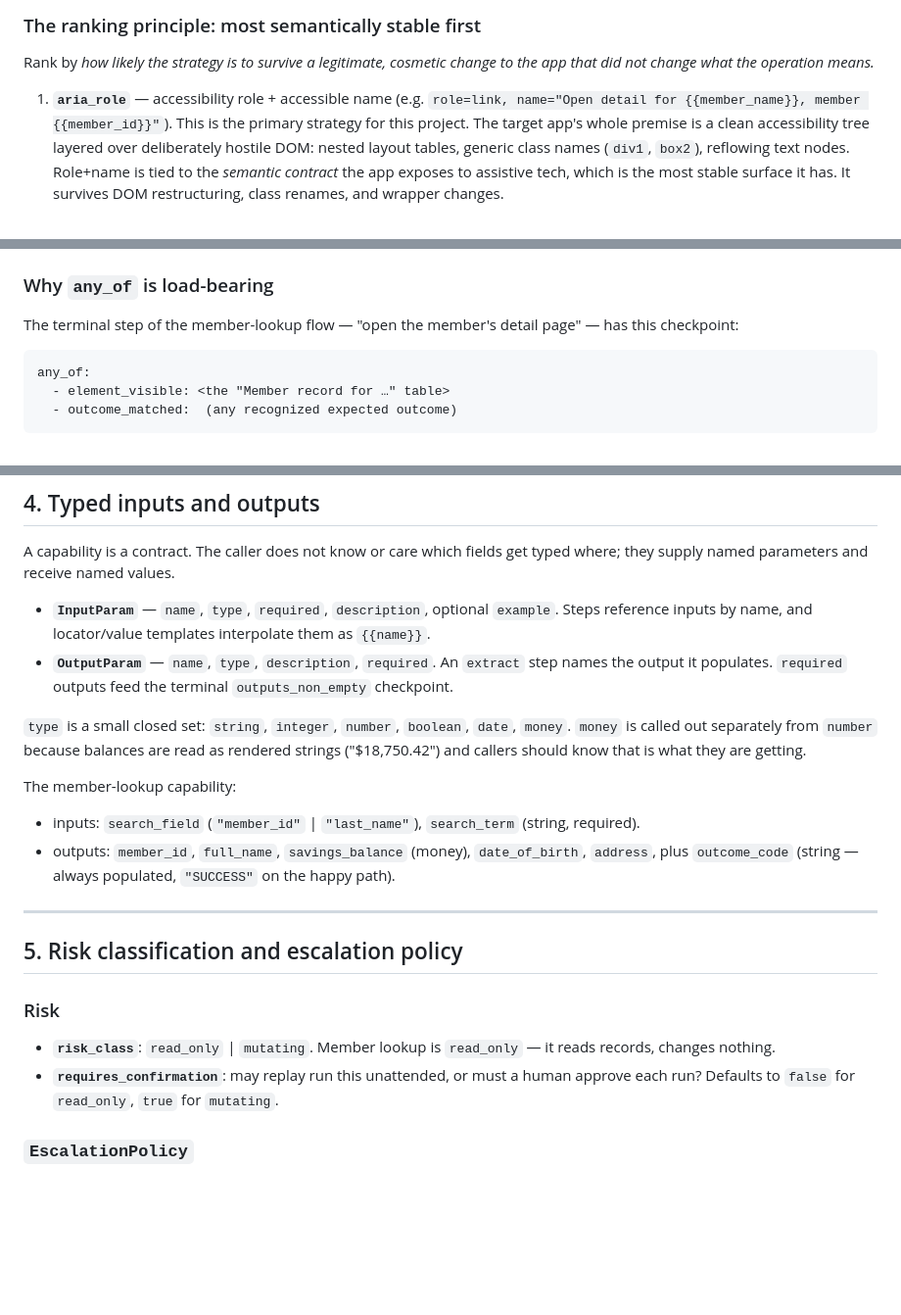
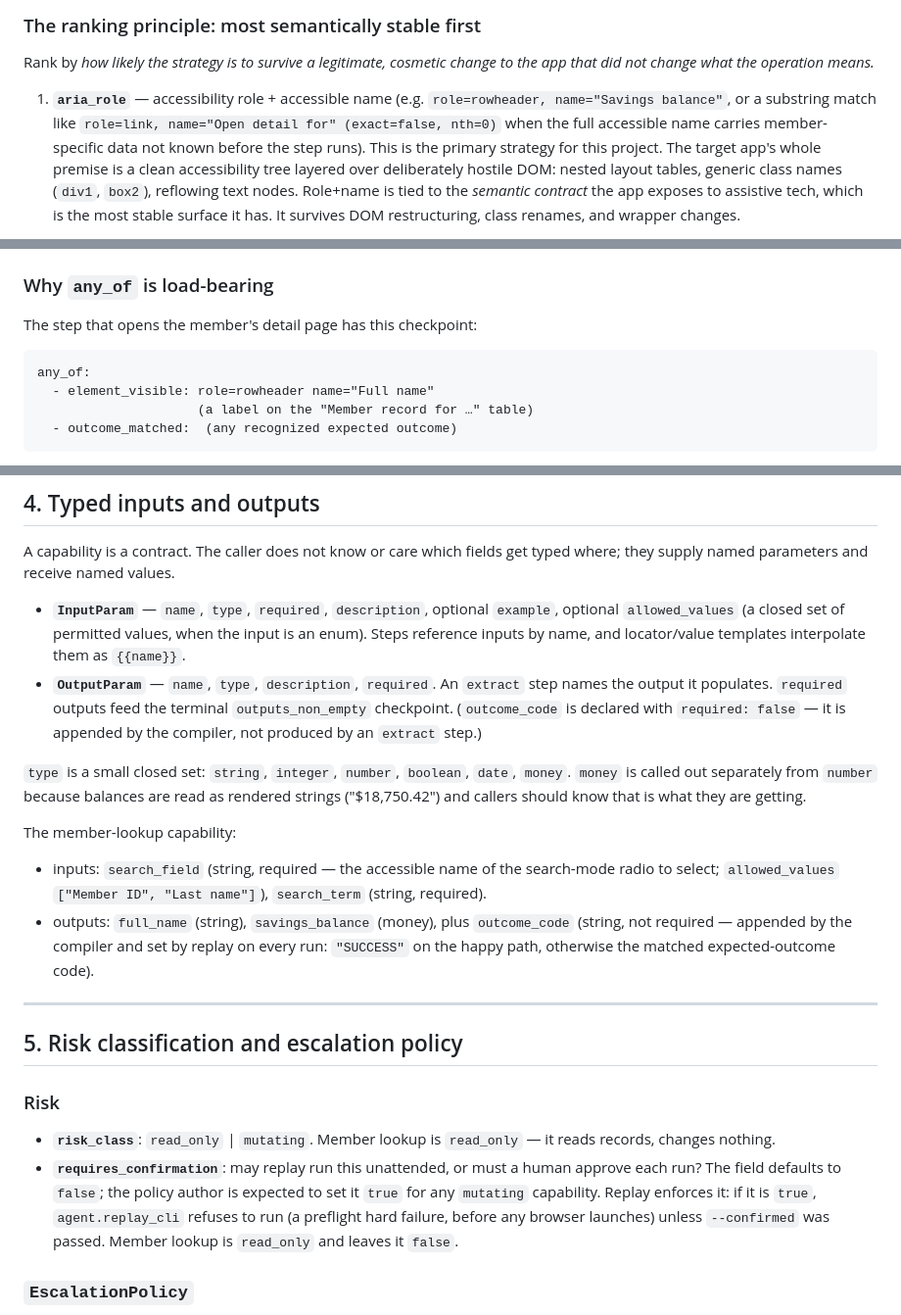
Before and after one commit to Niramay-Kelkar/discovery-replay, a Markdown page: schema/DESIGN.md, 3 parts joined by grey strips. Shown at 98% size. Drawn GitHub-style; blank space fills up the shorter version.

````diff
--- a/schema/DESIGN.md
+++ b/schema/DESIGN.md
@@ -92,8 +92,10 @@ Rank by *how likely the strategy is to survive a legitimate, cosmetic
 change to the app that did not change what the operation means.*
 
 1. **`aria_role`** — accessibility role + accessible name (e.g.
-   `role=link, name="Open detail for {{member_name}}, member
-   {{member_id}}"`). This is the primary strategy for this project.
+   `role=rowheader, name="Savings balance"`, or a substring match like
+   `role=link, name="Open detail for" (exact=false, nth=0)` when the
+   full accessible name carries member-specific data not known before
+   the step runs). This is the primary strategy for this project.
    The target app's whole premise is a clean accessibility tree layered
    over deliberately hostile DOM: nested layout tables, generic class
    names (`div1`, `box2`), reflowing text nodes. Role+name is tied to
@@ -154,12 +156,12 @@ Checkpoint kinds:
 
 ### Why `any_of` is load-bearing
 
-The terminal step of the member-lookup flow — "open the member's detail
-page" — has this checkpoint:
+The step that opens the member's detail page has this checkpoint:
 
 ```
 any_of:
-  - element_visible: <the "Member record for …" table>
+  - element_visible: role=rowheader name="Full name"
+                     (a label on the "Member record for …" table)
   - outcome_matched:  (any recognized expected outcome)
 ```
 
@@ -187,11 +189,14 @@ fields get typed where; they supply named parameters and receive named
 values.
 
 - **`InputParam`** — `name`, `type`, `required`, `description`,
-  optional `example`. Steps reference inputs by name, and locator/value
-  templates interpolate them as `{{name}}`.
+  optional `example`, optional `allowed_values` (a closed set of
+  permitted values, when the input is an enum). Steps reference inputs
+  by name, and locator/value templates interpolate them as `{{name}}`.
 - **`OutputParam`** — `name`, `type`, `description`, `required`. An
   `extract` step names the output it populates. `required` outputs feed
-  the terminal `outputs_non_empty` checkpoint.
+  the terminal `outputs_non_empty` checkpoint. (`outcome_code` is
+  declared with `required: false` — it is appended by the compiler, not
+  produced by an `extract` step.)
 
 `type` is a small closed set: `string`, `integer`, `number`, `boolean`,
 `date`, `money`. `money` is called out separately from `number` because
@@ -200,11 +205,13 @@ know that is what they are getting.
 
 The member-lookup capability:
 
-- inputs: `search_field` (`"member_id"` | `"last_name"`),
-  `search_term` (string, required).
-- outputs: `member_id`, `full_name`, `savings_balance` (money),
-  `date_of_birth`, `address`, plus `outcome_code` (string — always
-  populated, `"SUCCESS"` on the happy path).
+- inputs: `search_field` (string, required — the accessible name of the
+  search-mode radio to select; `allowed_values` `["Member ID", "Last
+  name"]`), `search_term` (string, required).
+- outputs: `full_name` (string), `savings_balance` (money), plus
+  `outcome_code` (string, not required — appended by the compiler and
+  set by replay on every run: `"SUCCESS"` on the happy path, otherwise
+  the matched expected-outcome code).
 
 ---
 
@@ -215,8 +222,12 @@ The member-lookup capability:
 - **`risk_class`**: `read_only` | `mutating`. Member lookup is
   `read_only` — it reads records, changes nothing.
 - **`requires_confirmation`**: may replay run this unattended, or must a
-  human approve each run? Defaults to `false` for `read_only`, `true`
-  for `mutating`.
+  human approve each run? The field defaults to `false`; the policy
+  author is expected to set it `true` for any `mutating` capability.
+  Replay enforces it: if it is `true`, `agent.replay_cli` refuses to run
+  (a preflight hard failure, before any browser launches) unless
+  `--confirmed` was passed. Member lookup is `read_only` and leaves it
+  `false`.
 
 ### `EscalationPolicy`
 
````
Also changed, not shown: other parts of schema/DESIGN.md (+4 -3 lines), BUILD_LOG.md (+48 -0 lines).
